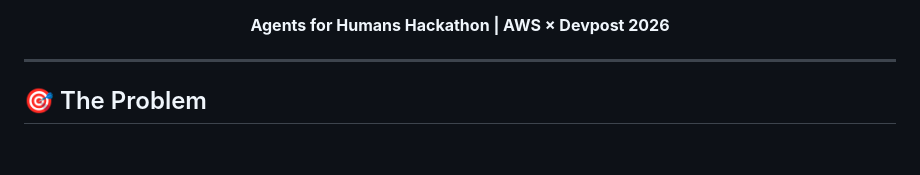
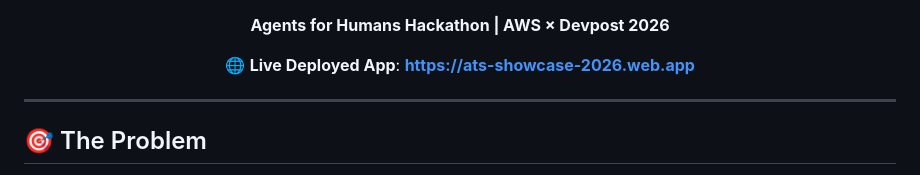
Before and after one commit to athukuriharini-cpu/DailyPiolit, a Markdown page: README.md, the part around one of its changes. GitHub-like rendering; blank space fills up the shorter version.

Commit message:
docs: add live Firebase hosted app link to README

```diff
--- a/README.md
+++ b/README.md
@@ -10,6 +11,8 @@
 [![Track](https://img.shields.io/badge/Track-Everyday_Agents-green)](https://devpost.com)
 
 **Agents for Humans Hackathon | AWS × Devpost 2026**
+
+🌐 **Live Deployed App**: **[https://ats-showcase-2026.web.app](https://ats-showcase-2026.web.app)**
 
 </div>
 
```
Also changed, not shown: other parts of README.md (+1 -0 lines).
